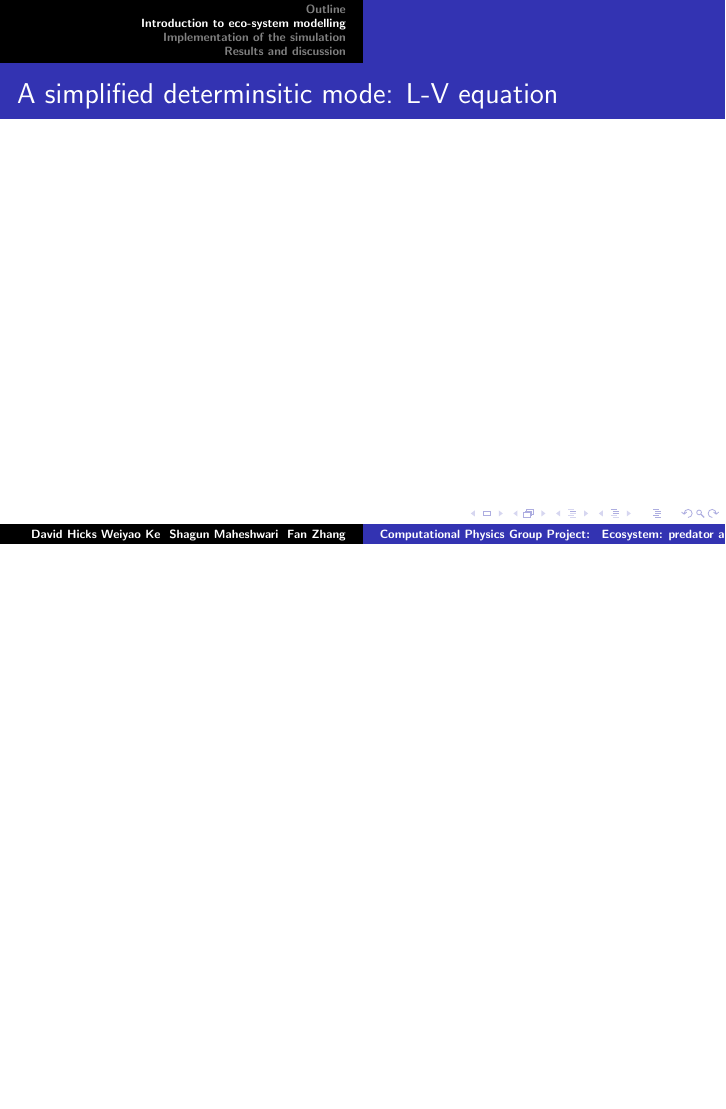
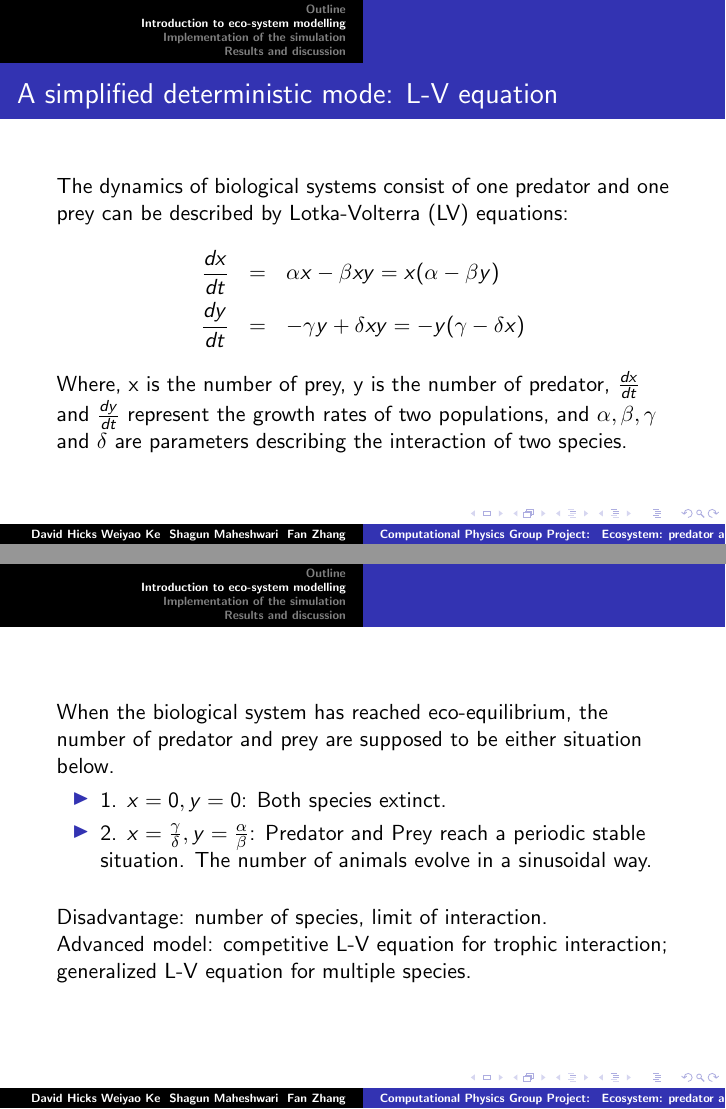
Before and after one commit to keweiyao/Project-B-PHY566, LaTeX slides (Presentation-B.tex): page 5 of 23 before the commit and pages 5 and 6 of 24 after it, the two joined at a grey line, the shorter picture padded with empty space. Compiled offline with pdfLaTeX.

Commit message:
Update Presentation-B.tex

```diff
--- a/Presentation-B.tex
+++ b/Presentation-B.tex
@@ -46,8 +46,24 @@
 
 \frame
 {
- 	\frametitle{A simplified determinsitic mode: L-V equation}
-
+ 	\frametitle{A simplified deterministic mode: L-V equation}
+ 	The dynamics of biological systems consist of one predator and one prey can be described by Lotka-Volterra (LV) equations:
+ 	\begin{eqnarray*}
+ 	\frac{dx}{dt} &=& \alpha x - \beta x y = x(\alpha - \beta y) \\
+ 	\frac{dy}{dt} &=& - \gamma y + \delta x y = - y (\gamma - \delta x)
+ 	\end{eqnarray*}
+    Where, x is the number of prey, y is the number of predator, $\frac{dx}{dt}$ and $\frac{dy}{dt}$ represent the growth rates of two populations, and $\alpha, \beta, \gamma$ and $\delta$ are parameters describing the interaction of two species. \\
+}
+\frame
+{
+ 	When the biological system has reached eco-equilibrium, the number of predator and prey are supposed to be either situation below.
+    \begin{itemize}
+    \item 1. $x = 0, y = 0$: Both species extinct.
+    \item 2. $x = \frac{\gamma}{\delta}, y = \frac{\alpha}{\beta}$: Predator and Prey reach a periodic stable situation. The number of animals evolve in a sinusoidal way.
+    \end{itemize}
+    \medskip \medskip
+ 	Disadvantage: number of species, limit of interaction. \\
+    Advanced model: competitive L-V equation for trophic interaction; generalized L-V equation for multiple species.
 }
 
 
```
